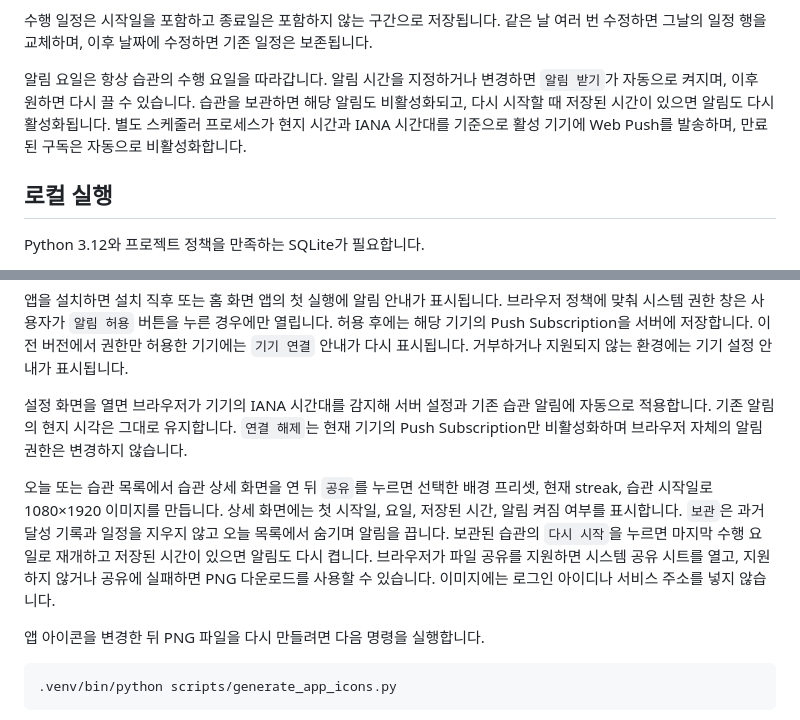
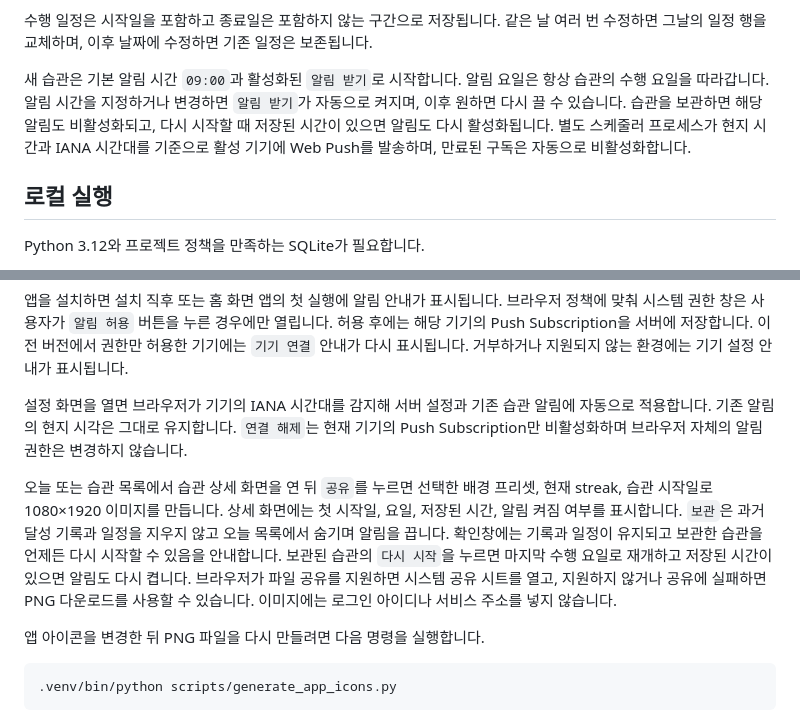
Before and after one commit to ipari/habit-tracker, a Markdown page: README.md, 2 parts joined by grey strips. Rendered like a GitHub page.

```diff
--- a/README.md
+++ b/README.md
@@ -32,7 +32,7 @@
 
 수행 일정은 시작일을 포함하고 종료일은 포함하지 않는 구간으로 저장됩니다. 같은 날 여러 번 수정하면 그날의 일정 행을 교체하며, 이후 날짜에 수정하면 기존 일정은 보존됩니다.
 
-알림 요일은 항상 습관의 수행 요일을 따라갑니다. 알림 시간을 지정하거나 변경하면 `알림 받기`가 자동으로 켜지며, 이후 원하면 다시 끌 수 있습니다. 습관을 보관하면 해당 알림도 비활성화되고, 다시 시작할 때 저장된 시간이 있으면 알림도 다시 활성화됩니다. 별도 스케줄러 프로세스가 현지 시간과 IANA 시간대를 기준으로 활성 기기에 Web Push를 발송하며, 만료된 구독은 자동으로 비활성화합니다.
+새 습관은 기본 알림 시간 `09:00`과 활성화된 `알림 받기`로 시작합니다. 알림 요일은 항상 습관의 수행 요일을 따라갑니다. 알림 시간을 지정하거나 변경하면 `알림 받기`가 자동으로 켜지며, 이후 원하면 다시 끌 수 있습니다. 습관을 보관하면 해당 알림도 비활성화되고, 다시 시작할 때 저장된 시간이 있으면 알림도 다시 활성화됩니다. 별도 스케줄러 프로세스가 현지 시간과 IANA 시간대를 기준으로 활성 기기에 Web Push를 발송하며, 만료된 구독은 자동으로 비활성화합니다.
 
 ## 로컬 실행
 
@@ -103,7 +103,7 @@ Argon2id 해시의 `$` 문자가 Compose 환경 변수 치환으로 해석되지
 
 설정 화면을 열면 브라우저가 기기의 IANA 시간대를 감지해 서버 설정과 기존 습관 알림에 자동으로 적용합니다. 기존 알림의 현지 시각은 그대로 유지합니다. `연결 해제`는 현재 기기의 Push Subscription만 비활성화하며 브라우저 자체의 알림 권한은 변경하지 않습니다.
 
-오늘 또는 습관 목록에서 습관 상세 화면을 연 뒤 `공유`를 누르면 선택한 배경 프리셋, 현재 streak, 습관 시작일로 1080×1920 이미지를 만듭니다. 상세 화면에는 첫 시작일, 요일, 저장된 시간, 알림 켜짐 여부를 표시합니다. `보관`은 과거 달성 기록과 일정을 지우지 않고 오늘 목록에서 숨기며 알림을 끕니다. 보관된 습관의 `다시 시작`을 누르면 마지막 수행 요일로 재개하고 저장된 시간이 있으면 알림도 다시 켭니다. 브라우저가 파일 공유를 지원하면 시스템 공유 시트를 열고, 지원하지 않거나 공유에 실패하면 PNG 다운로드를 사용할 수 있습니다. 이미지에는 로그인 아이디나 서비스 주소를 넣지 않습니다.
+오늘 또는 습관 목록에서 습관 상세 화면을 연 뒤 `공유`를 누르면 선택한 배경 프리셋, 현재 streak, 습관 시작일로 1080×1920 이미지를 만듭니다. 상세 화면에는 첫 시작일, 요일, 저장된 시간, 알림 켜짐 여부를 표시합니다. `보관`은 과거 달성 기록과 일정을 지우지 않고 오늘 목록에서 숨기며 알림을 끕니다. 확인창에는 기록과 일정이 유지되고 보관한 습관을 언제든 다시 시작할 수 있음을 안내합니다. 보관된 습관의 `다시 시작`을 누르면 마지막 수행 요일로 재개하고 저장된 시간이 있으면 알림도 다시 켭니다. 브라우저가 파일 공유를 지원하면 시스템 공유 시트를 열고, 지원하지 않거나 공유에 실패하면 PNG 다운로드를 사용할 수 있습니다. 이미지에는 로그인 아이디나 서비스 주소를 넣지 않습니다.
 
 앱 아이콘을 변경한 뒤 PNG 파일을 다시 만들려면 다음 명령을 실행합니다.
 
```
Also changed, not shown: AGENTS.md (+3 -0 lines), PRD.md (+4 -2 lines).
